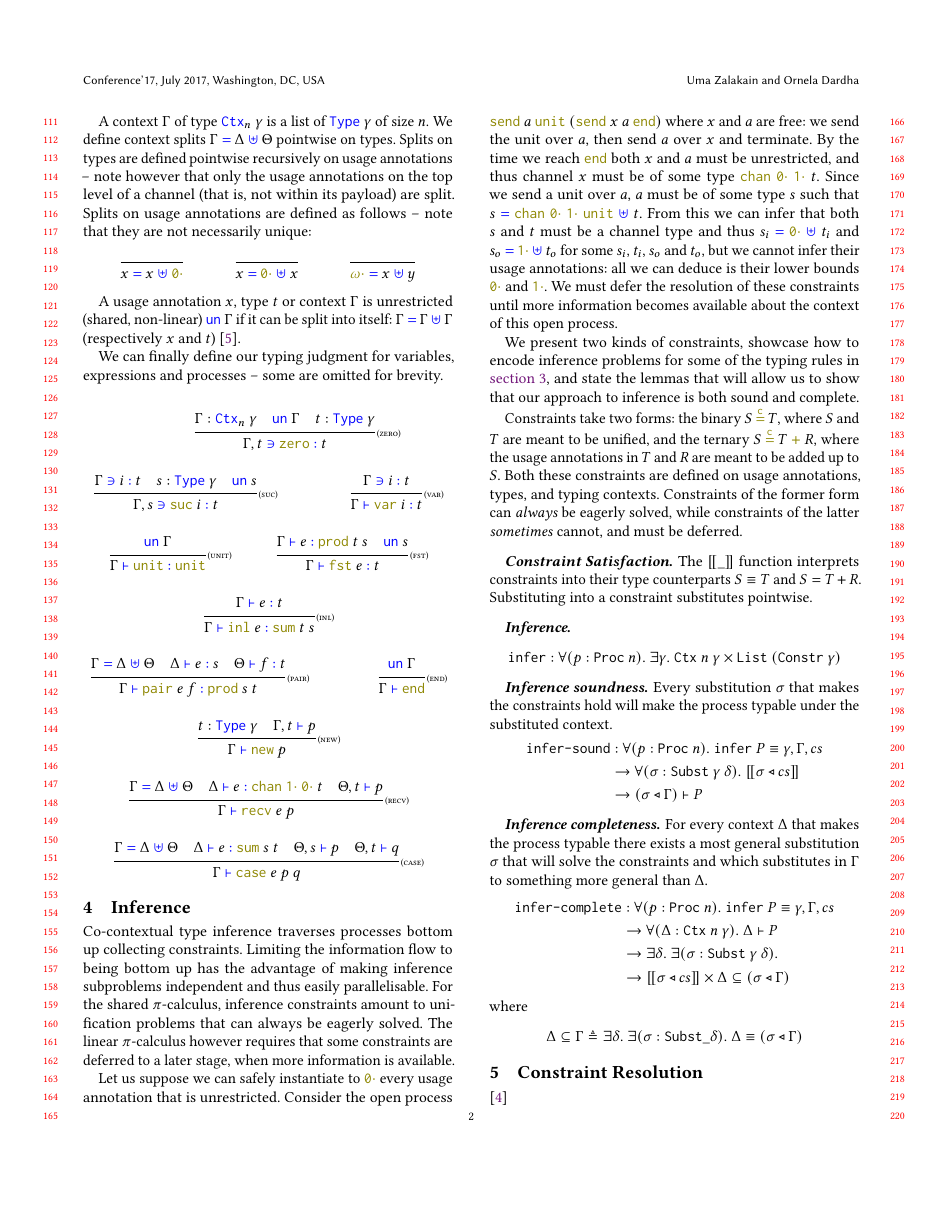
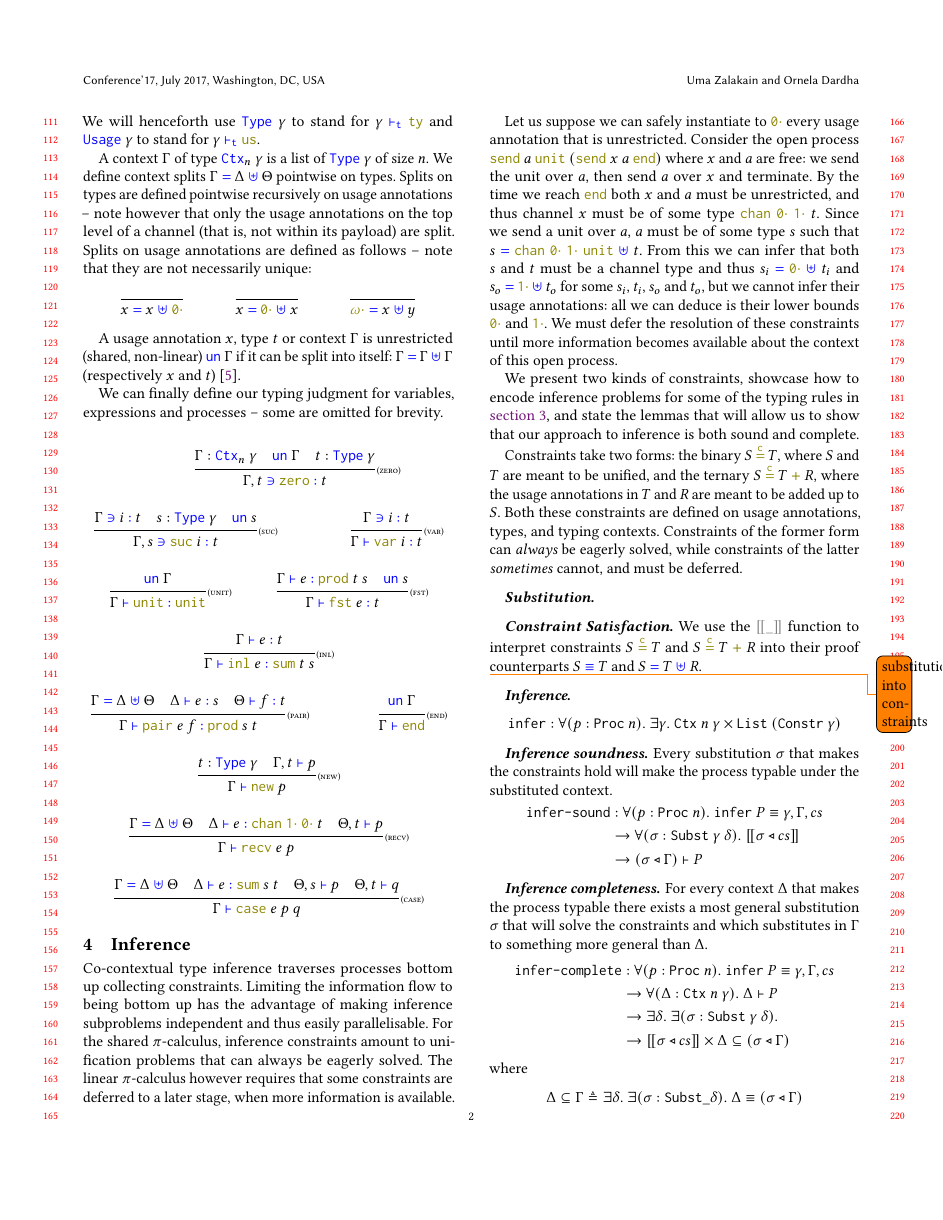
Before and after one commit to umazalakain/CoContextualPi, a LaTeX paper (paper/paper.tex): page 2 of 3. Compiled offline with pdfLaTeX.

Commit message:
Add color to functions, note notation

```diff
--- a/paper/paper.tex
+++ b/paper/paper.tex
@@ -10,6 +10,7 @@
 \newcommand{\Picalc}{$\pi$-Calculus}
 \newcommand{\rulename}[1]{{\tiny \textsc{(#1)}}}
 \newcommand{\constr}[1]{\textcolor{olive}{\mathtt{#1}}}
+\newcommand{\func}[1]{\textcolor{gray}{\mathtt{#1}}}
 \newcommand{\type}[1]{\textcolor{blue}{\mathtt{#1}}}
 
 % Syntax types
@@ -24,6 +25,7 @@
 \newcommand{\tusage}[1]{\type{Usage}~#1}
 \newcommand{\tCtx}[2]{\type{Ctx}_{#1}~#2}
 \newcommand{\tSplit}[3]{#1~\type{=}~#2~\type{\uplus}~#3}
+\newcommand{\tEq}[2]{#1~\type{\equiv}~#2}
 \newcommand{\tun}[1]{\type{un}~#1}
 \newcommand{\tVar}[3]{#1 ~ \type{\ni} ~ #2 ~ \type{:} ~ #3}
 \newcommand{\tExpr}[3]{#1 ~ \type{\vdash} ~ #2 ~ \type{:} ~ #3}
@@ -243,11 +247,13 @@ Constraints take two forms: the binary $\eqconstr{S}{T}$, where $S$ and $T$ are
 Both these constraints are defined on usage annotations, types, and typing contexts.
 Constraints of the former form can \emph{always} be eagerly solved, while constraints of the latter \emph{sometimes} cannot, and must be deferred.
 
+\paragraph{Substitution}
+
 \paragraph{Constraint Satisfaction}
 
-The \([\![\_]\!]\) function interprets constraints into their type
-counterparts \(S \equiv T\) and \(S = T + R\). Substituting into a
-constraint substitutes pointwise.
+We use the $\func{[\![\_]\!]}$ function to interpret constraints $\eqconstr{S}{T}$ and $\sumconstr{S}{T}{R}$ into their proof counterparts $\tEq{S}{T}$ and $\tSplit{S}{T}{R}$.
+
+\todo{substitution into constraints}
 
 \paragraph{Inference}
 
```
Also changed, not shown: paper/paper.tex (2 more changed lines).
